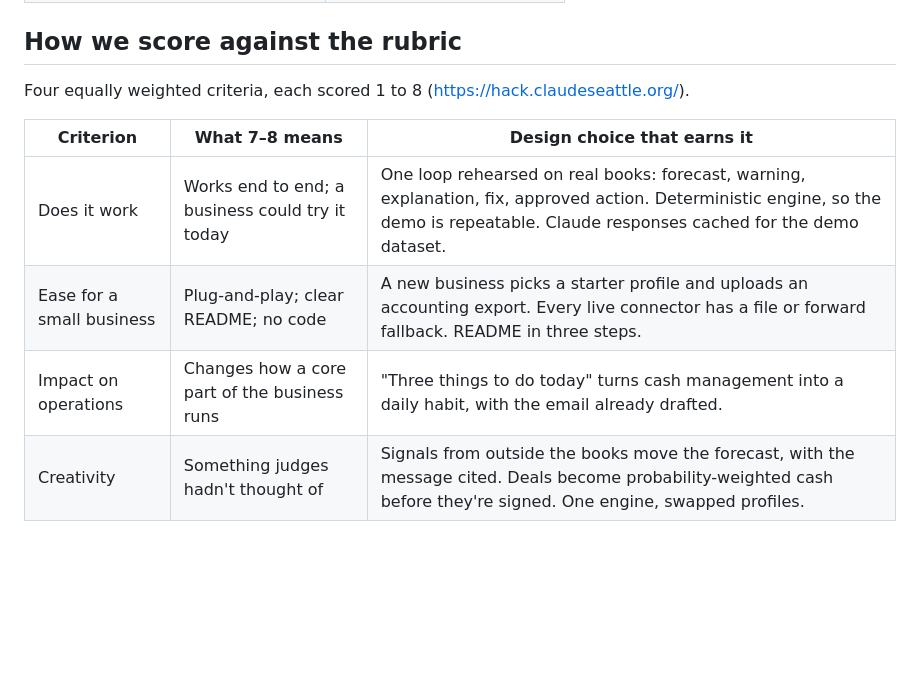
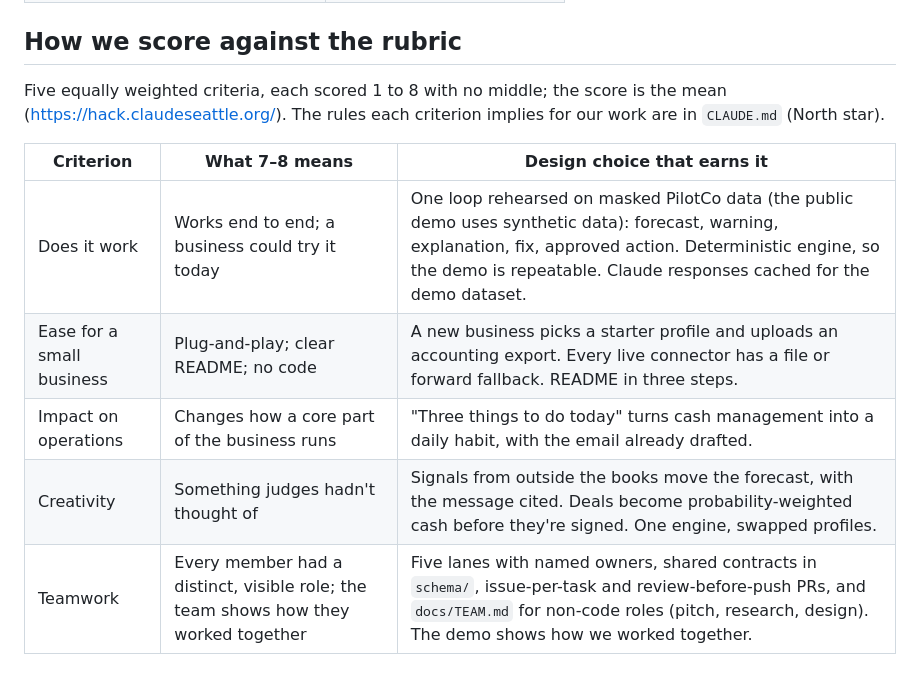
Before and after one commit to thomashillyer/cashflow, a Markdown page: docs/design/01-overview-and-architecture.md, the part around the change. GitHub-like rendering; blank space fills up the shorter version.

```diff
--- a/docs/design/01-overview-and-architecture.md
+++ b/docs/design/01-overview-and-architecture.md
@@ -74,11 +74,12 @@ Layer 1 captures source Evidence and extracts/maps it into structured intake can
 
 ## How we score against the rubric
 
-Four equally weighted criteria, each scored 1 to 8 (https://hack.claudeseattle.org/).
+Five equally weighted criteria, each scored 1 to 8 with no middle; the score is the mean (https://hack.claudeseattle.org/). The rules each criterion implies for our work are in `CLAUDE.md` (North star).
 
 | Criterion | What 7–8 means | Design choice that earns it |
 |---|---|---|
-| Does it work | Works end to end; a business could try it today | One loop rehearsed on real books: forecast, warning, explanation, fix, approved action. Deterministic engine, so the demo is repeatable. Claude responses cached for the demo dataset. |
+| Does it work | Works end to end; a business could try it today | One loop rehearsed on masked PilotCo data (the public demo uses synthetic data): forecast, warning, explanation, fix, approved action. Deterministic engine, so the demo is repeatable. Claude responses cached for the demo dataset. |
 | Ease for a small business | Plug-and-play; clear README; no code | A new business picks a starter profile and uploads an accounting export. Every live connector has a file or forward fallback. README in three steps. |
 | Impact on operations | Changes how a core part of the business runs | "Three things to do today" turns cash management into a daily habit, with the email already drafted. |
 | Creativity | Something judges hadn't thought of | Signals from outside the books move the forecast, with the message cited. Deals become probability-weighted cash before they're signed. One engine, swapped profiles. |
+| Teamwork | Every member had a distinct, visible role; the team shows how they worked together | Five lanes with named owners, shared contracts in `schema/`, issue-per-task and review-before-push PRs, and `docs/TEAM.md` for non-code roles (pitch, research, design). The demo shows how we worked together. |
```
Also changed, not shown: CLAUDE.md (+15 -0 lines), docs/TEAM.md (added, +35 -0 lines).
